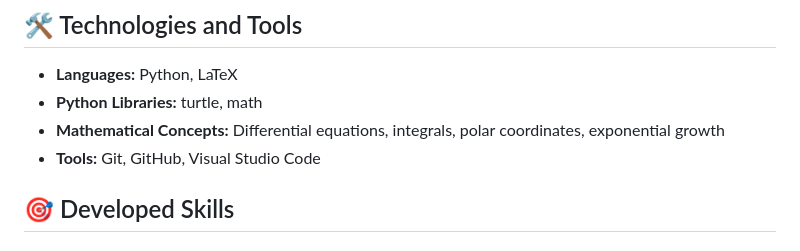
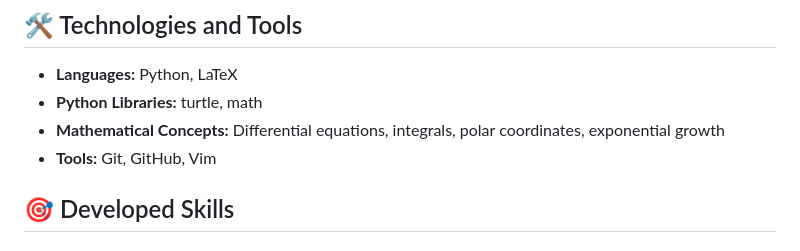
Before and after one commit to AdrianDias444/School-work, a Markdown page: README.md, the part around the change. GitHub-like rendering.

Commit message:
readme update Technologies and Tools

```diff
--- a/README.md
+++ b/README.md
@@ -75,7 +75,7 @@ Repository dedicated to my academic work in IT Applications (AIB) and Physics su
 - **Languages:** Python, LaTeX
 - **Python Libraries:** turtle, math
 - **Mathematical Concepts:** Differential equations, integrals, polar coordinates, exponential growth
-- **Tools:** Git, GitHub, Visual Studio Code
+- **Tools:** Git, GitHub, Vim
 
 ## 🎯 Developed Skills
 
```
